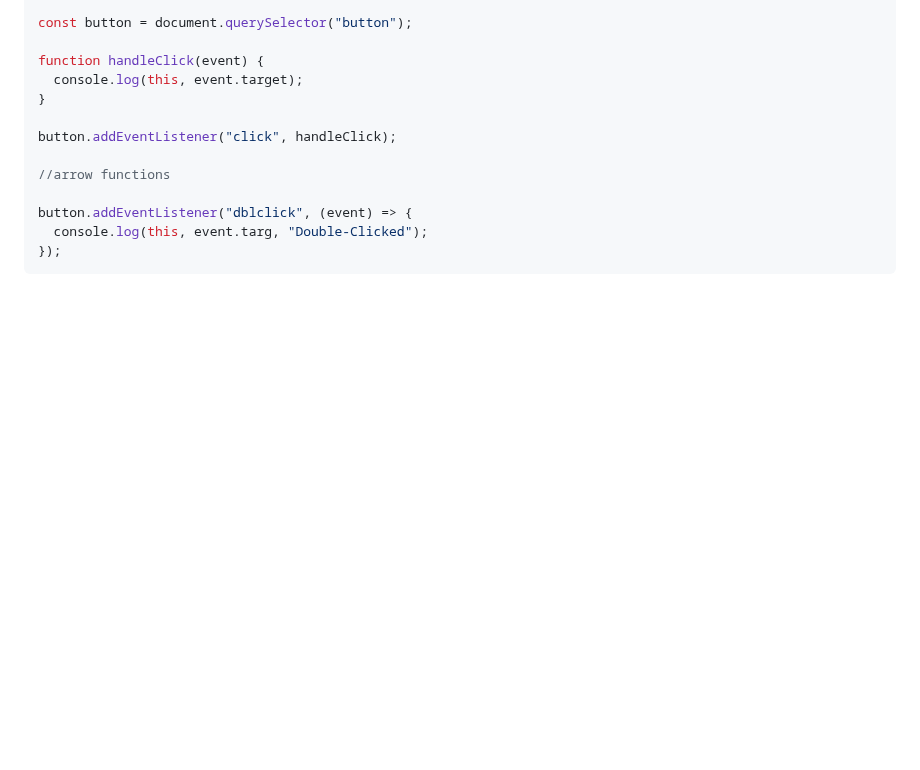
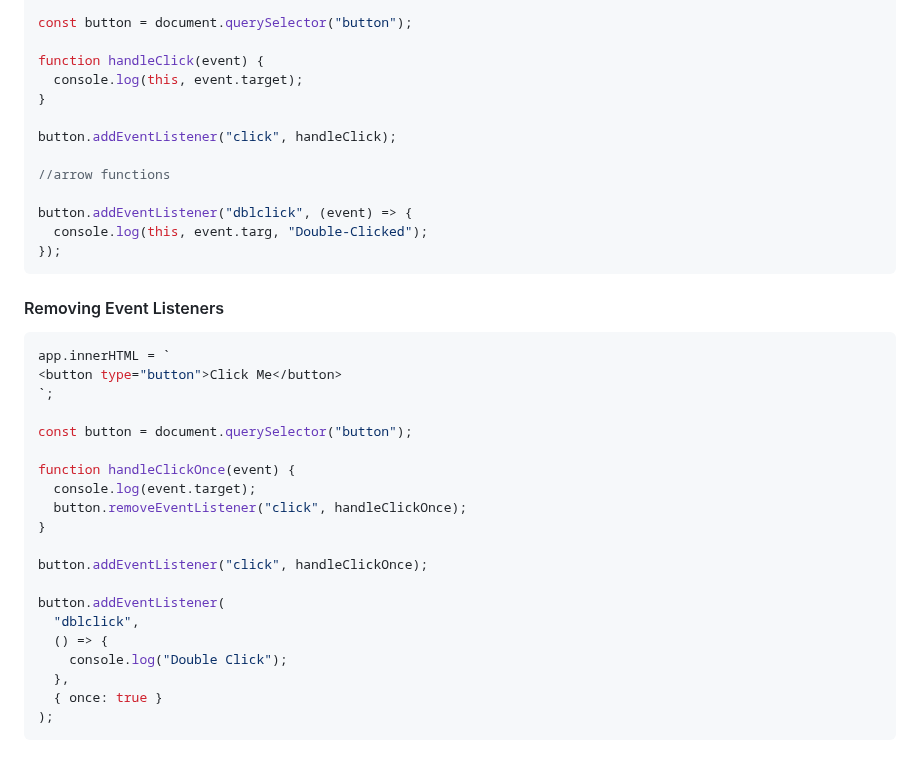
Before and after one commit to Akash52/awesome-javascript-concepts, a Markdown page: javascript-dom-project/README.md, the part around the change. Rendered like a GitHub page; blank space fills up the shorter version.

Commit message:
Removing Event Listeners

````diff
--- a/javascript-dom-project/README.md
+++ b/javascript-dom-project/README.md
@@ -555,3 +555,28 @@ button.addEventListener("dblclick", (event) => {
   console.log(this, event.targ, "Double-Clicked");
 });
 ```
+
+#### Removing Event Listeners
+
+```js
+app.innerHTML = `
+<button type="button">Click Me</button>
+`;
+
+const button = document.querySelector("button");
+
+function handleClickOnce(event) {
+  console.log(event.target);
+  button.removeEventListener("click", handleClickOnce);
+}
+
+button.addEventListener("click", handleClickOnce);
+
+button.addEventListener(
+  "dblclick",
+  () => {
+    console.log("Double Click");
+  },
+  { once: true }
+);
+```
````
